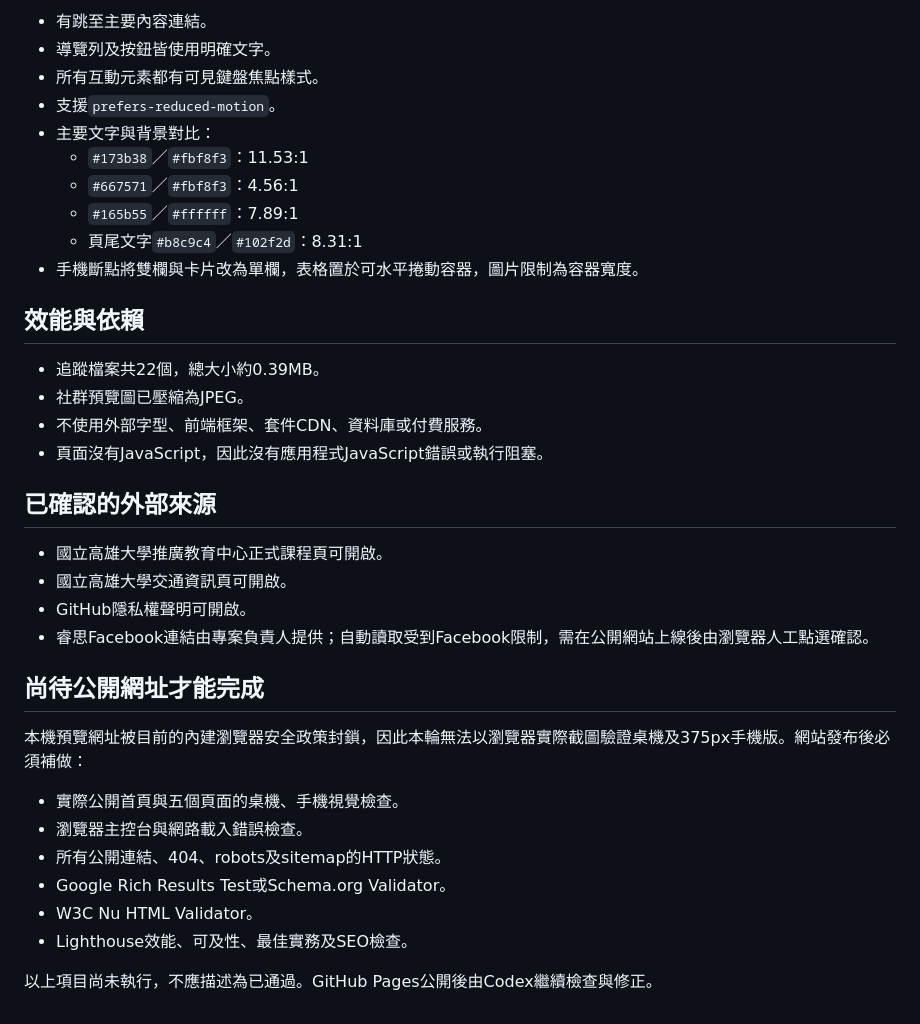
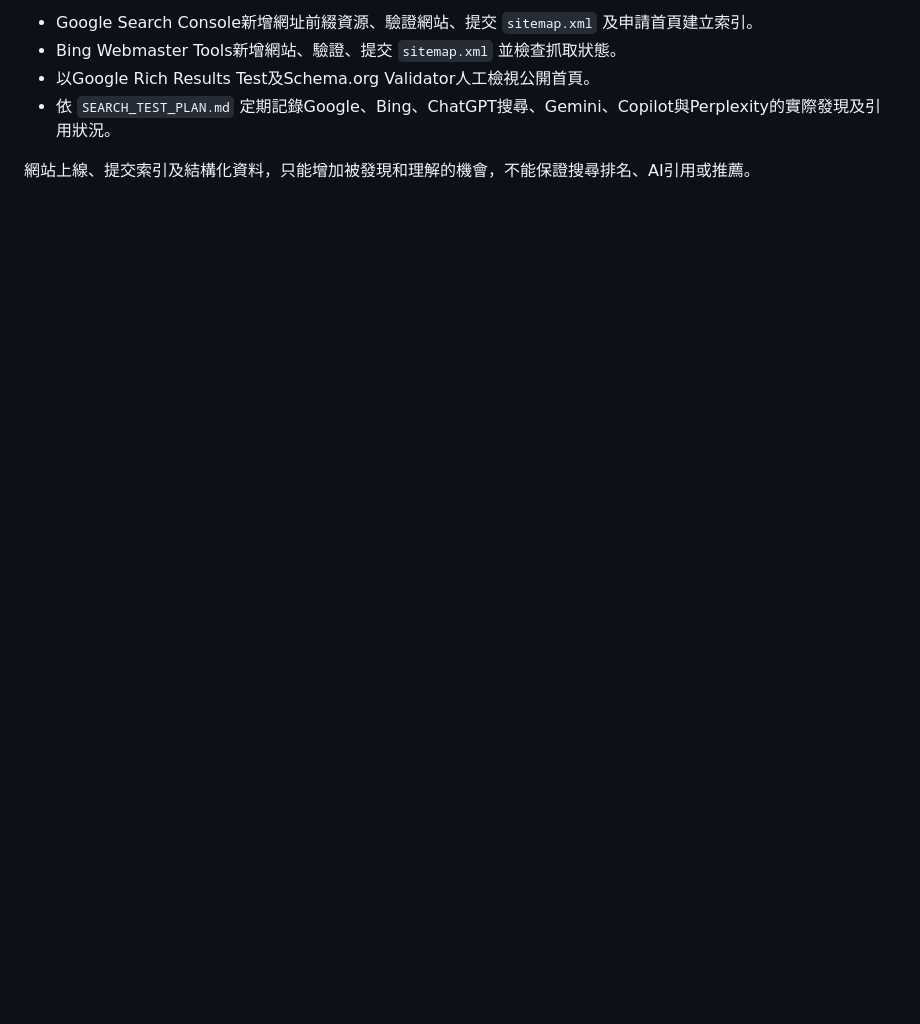
Before and after one commit to kevin198156/kaohsiung-ngh-course, a Markdown page: TEST_REPORT.md, the part around one of its changes. Rendered like a GitHub page; blank space fills up the shorter version.

```diff
--- a/TEST_REPORT.md
+++ b/TEST_REPORT.md
@@ -49,38 +74,7 @@ python scripts/validate_site.py
 
-- 有跳至主要內容連結。
-- 導覽列及按鈕皆使用明確文字。
-- 所有互動元素都有可見鍵盤焦點樣式。
-- 支援`prefers-reduced-motion`。
-- 主要文字與背景對比：
-  - `#173b38`／`#fbf8f3`：11.53:1
-  - `#667571`／`#fbf8f3`：4.56:1
-  - `#165b55`／`#ffffff`：7.89:1
-  - 頁尾文字`#b8c9c4`／`#102f2d`：8.31:1
-- 手機斷點將雙欄與卡片改為單欄，表格置於可水平捲動容器，圖片限制為容器寬度。
+- Google Search Console新增網址前綴資源、驗證網站、提交 `sitemap.xml` 及申請首頁建立索引。
+- Bing Webmaster Tools新增網站、驗證、提交 `sitemap.xml` 並檢查抓取狀態。
+- 以Google Rich Results Test及Schema.org Validator人工檢視公開首頁。
+- 依 `SEARCH_TEST_PLAN.md` 定期記錄Google、Bing、ChatGPT搜尋、Gemini、Copilot與Perplexity的實際發現及引用狀況。
 
-## 效能與依賴
-
-- 追蹤檔案共22個，總大小約0.39MB。
-- 社群預覽圖已壓縮為JPEG。
-- 不使用外部字型、前端框架、套件CDN、資料庫或付費服務。
-- 頁面沒有JavaScript，因此沒有應用程式JavaScript錯誤或執行阻塞。
-
-## 已確認的外部來源
-
-- 國立高雄大學推廣教育中心正式課程頁可開啟。
-- 國立高雄大學交通資訊頁可開啟。
-- GitHub隱私權聲明可開啟。
-- 睿思Facebook連結由專案負責人提供；自動讀取受到Facebook限制，需在公開網站上線後由瀏覽器人工點選確認。
-
-## 尚待公開網址才能完成
-
-本機預覽網址被目前的內建瀏覽器安全政策封鎖，因此本輪無法以瀏覽器實際截圖驗證桌機及375px手機版。網站發布後必須補做：
-
-- 實際公開首頁與五個頁面的桌機、手機視覺檢查。
-- 瀏覽器主控台與網路載入錯誤檢查。
-- 所有公開連結、404、robots及sitemap的HTTP狀態。
-- Google Rich Results Test或Schema.org Validator。
-- W3C Nu HTML Validator。
-- Lighthouse效能、可及性、最佳實務及SEO檢查。
-
-以上項目尚未執行，不應描述為已通過。GitHub Pages公開後由Codex繼續檢查與修正。
+網站上線、提交索引及結構化資料，只能增加被發現和理解的機會，不能保證搜尋排名、AI引用或推薦。
```
Also changed, not shown: other parts of TEST_REPORT.md (+56 -31 lines).
